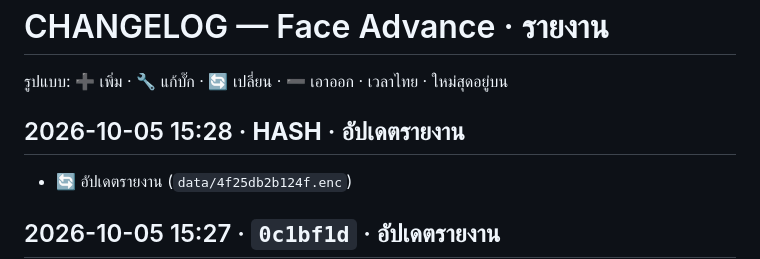
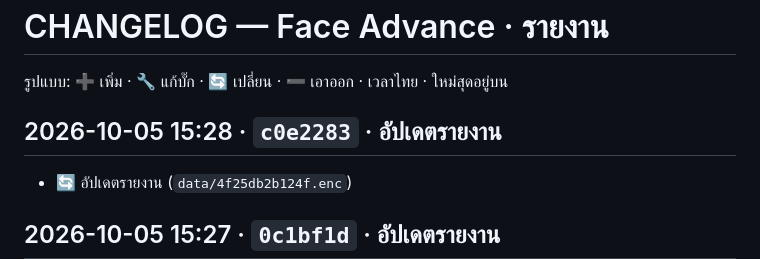
Before and after one commit to faceadvance/face-advance-reports, a Markdown page: CHANGELOG.md, the part around the change. Rendered like a GitHub page.

Commit message:
docs(changelog): เติม commit hash (2026-10-05 15:28)
Co-Authored-By: Claude Opus 5.5 <noreply@anthropic.com>

```diff
--- a/CHANGELOG.md
+++ b/CHANGELOG.md
@@ -2,7 +2,7 @@
 
 รูปแบบ: ➕ เพิ่ม · 🔧 แก้บั๊ก · 🔄 เปลี่ยน · ➖ เอาออก · เวลาไทย · ใหม่สุดอยู่บน
 
-## 2026-10-05 15:28 · __HASH__ · อัปเดตรายงาน
+## 2026-10-05 15:28 · `c0e2283` · อัปเดตรายงาน
 - 🔄 อัปเดตรายงาน (`data/4f25db2b124f.enc`)
 
 ## 2026-10-05 15:27 · `0c1bf1d` · อัปเดตรายงาน
```
